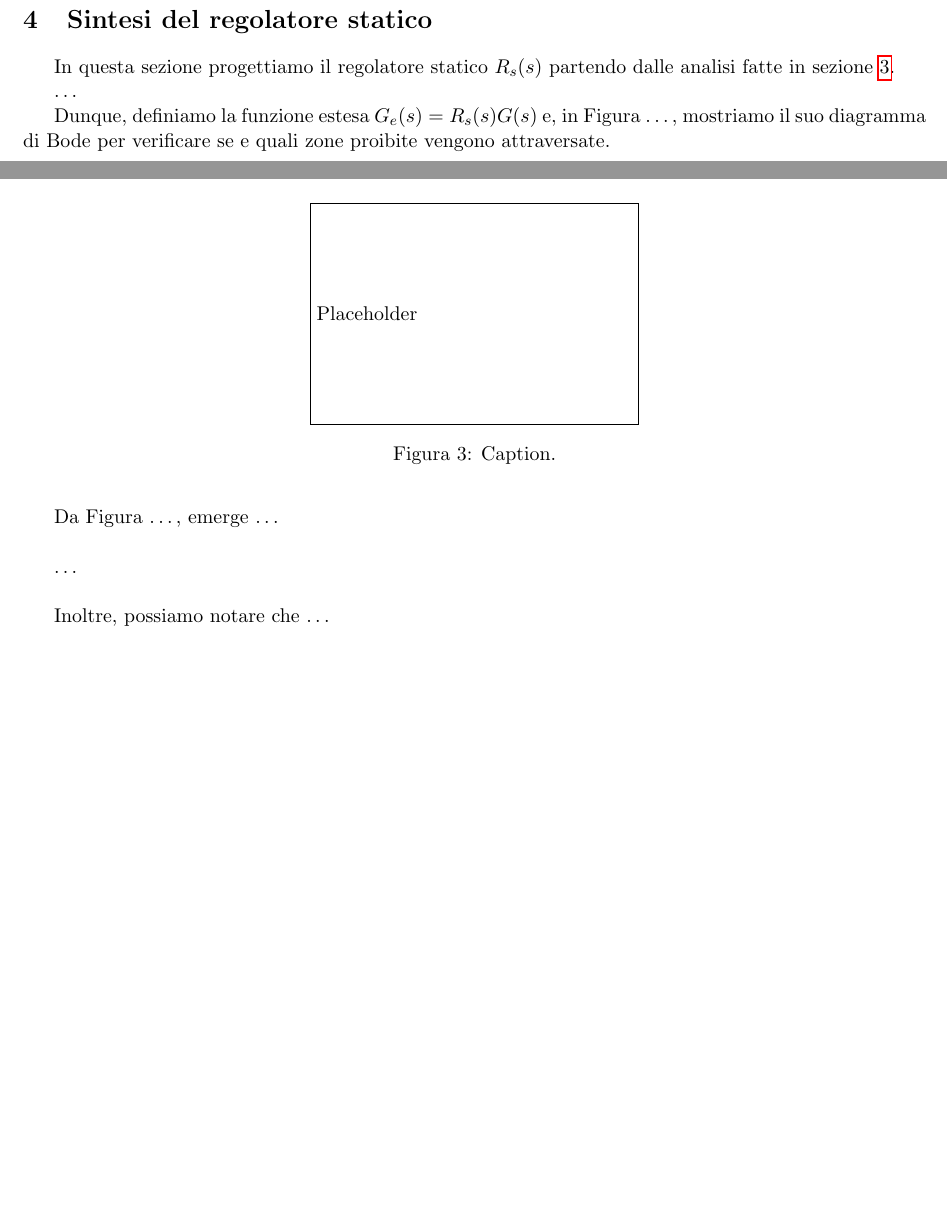
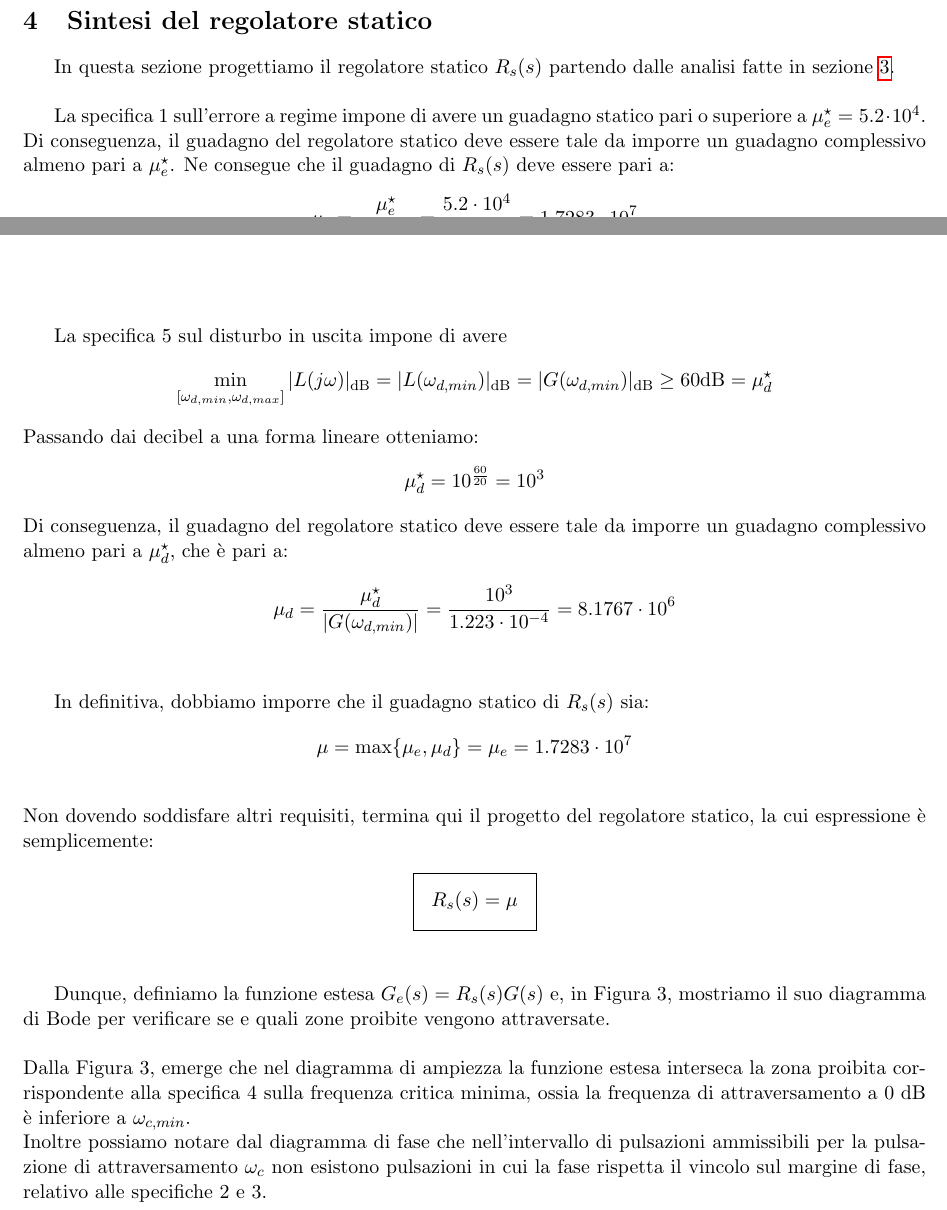
Before and after one commit to giacoj/controllo_scaldatore_elettrico, a LaTeX document (report/progetto.tex): two parts of pages 6 and 7 of 10 before the commit and two parts of pages 6 and 7 of 11 after it, joined at a grey line, cut so that both start at the same text, the shorter picture padded with empty space. Compiled offline with pdfLaTeX.

Commit message:
Report fino a regolatore dinamico

```diff
--- a/report/progetto.tex
+++ b/report/progetto.tex
@@ -440,8 +440,37 @@ Si può notare dal diagramma delle ampiezze che il guadagno statico è insuffici
 \section{Sintesi del regolatore statico}
 \label{sec:static_regulator}
 
-In questa sezione progettiamo il regolatore statico $R_s(s)$ partendo dalle analisi fatte in sezione~\ref{sec:specifications}.
+In questa sezione progettiamo il regolatore statico $R_s(s)$ partendo dalle analisi fatte in sezione~\ref{sec:specifications}.\\
 
-\dots
+La specifica 1 sull'errore a regime impone di avere un guadagno statico pari o superiore a $\mu^{\star}_e=5.2\cdot10^4$.
+Di conseguenza, il guadagno del regolatore statico deve essere tale da imporre un guadagno complessivo almeno pari a $\mu^{\star}_e$.
+Ne consegue che il guadagno di $R_s(s)$ deve essere pari a:
+\begin{align*}
+    \mu_e= \frac{\mu^{\star}_e}{|G(0)|} = \frac{5.2\cdot10^4}{3\cdot10^{-3}}= 1.7283\cdot10^7
+\end{align*}\\
 
-Dunque, definiamo la funzione estesa $G_e(s) = R_s(s)G(s)$ e, in Figura \dots, mostriamo il suo diagramma di Bode per verificare se e quali zone proibite vengono attraversate.
+La specifica 5 sul disturbo in uscita impone di avere
+\begin{align*}
+    \min_{[\omega_{d,min},\omega_{d,max}]}|L(j\omega)|_{\text{dB}}=|L(\omega_{d,min})|_{\text{dB}}=|G(\omega_{d,min})|_{\text{dB}} \ge60{\text{dB}}=\mu^{\star}_d
+\end{align*}
+Passando dai decibel a una forma lineare otteniamo:
+\begin{align*}
+    \mu^{\star}_d=10^{\frac{60}{20}}=10^3
+\end{align*}
+Di conseguenza, il guadagno del regolatore statico deve essere tale da imporre un guadagno complessivo almeno pari a $\mu^{\star}_d$, che è pari a:
+\begin{align*}
+    \mu_d= \frac{\mu^{\star}_d}{|G(\omega_{d,min})|} = \frac{10^3}{1.223\cdot10^{-4}}= 8.1767\cdot10^6
+\end{align*}\\
+
+In definitiva, dobbiamo imporre che il guadagno statico di $R_s(s)$ sia:
+\begin{align*}
+    \mu= \max\{\mu_e, \mu_d\} = \mu_e=1.7283\cdot10^7
+\end{align*}\\
+Non dovendo soddisfare altri requisiti, termina qui il progetto del regolatore statico, la cui espressione è semplicemente:
+\begin{align*}
+    \setlength{\fboxsep}{10pt}
+    \Aboxed{R_s(s)=\mu}
+\end{align*}\\
+
+Dunque, definiamo la funzione estesa $G_e(s) = R_s(s)G(s)$ e, in Figura 3, mostriamo il suo diagramma di Bode per verificare se e quali zone proibite vengono attraversate.\\
+\begin{figure}[h]
@@ -447,0 +480,4 @@ Dunque, definiamo la funzione estesa $G_e(s) = R_s(s)G(s)$ e, in Figura \dots, m
+    \label{fig:mappatura}
+\end{figure}
+\\Dalla Figura 3, emerge che nel diagramma di ampiezza la funzione estesa interseca la zona proibita corrispondente alla specifica 4 sulla frequenza critica minima, ossia la frequenza di attraversamento a $0$ dB è inferiore a $\omega_{c,min}$.\\
+Inoltre possiamo notare dal diagramma di fase che nell'intervallo di pulsazioni ammissibili per la pulsazione di attraversamento $\omega_c$ non esistono pulsazioni in cui la fase rispetta il vincolo sul margine di fase, relativo alle specifiche 2 e 3.
@@ -448,6 +501,3 @@ Dunque, definiamo la funzione estesa $G_e(s) = R_s(s)G(s)$ e, in Figura \dots, m
 
 \begin{figure}[h]
     \centering
-    \fbox{\parbox{0.35\textwidth}{\vspace{1.9cm} Placeholder \vspace{1.9cm}}}
-    \caption{Caption.}
-    \label{fig:bode_diagram}
@@ -456,9 +507,0 @@ Dunque, definiamo la funzione estesa $G_e(s) = R_s(s)G(s)$ e, in Figura \dots, m
-\dots
-
-Da Figura \dots, emerge \dots\\
-
-\dots\\
-
-Inoltre, possiamo notare che \dots
-
-\dots
```
Also changed, not shown: report/progetto.tex (57 more changed lines).
